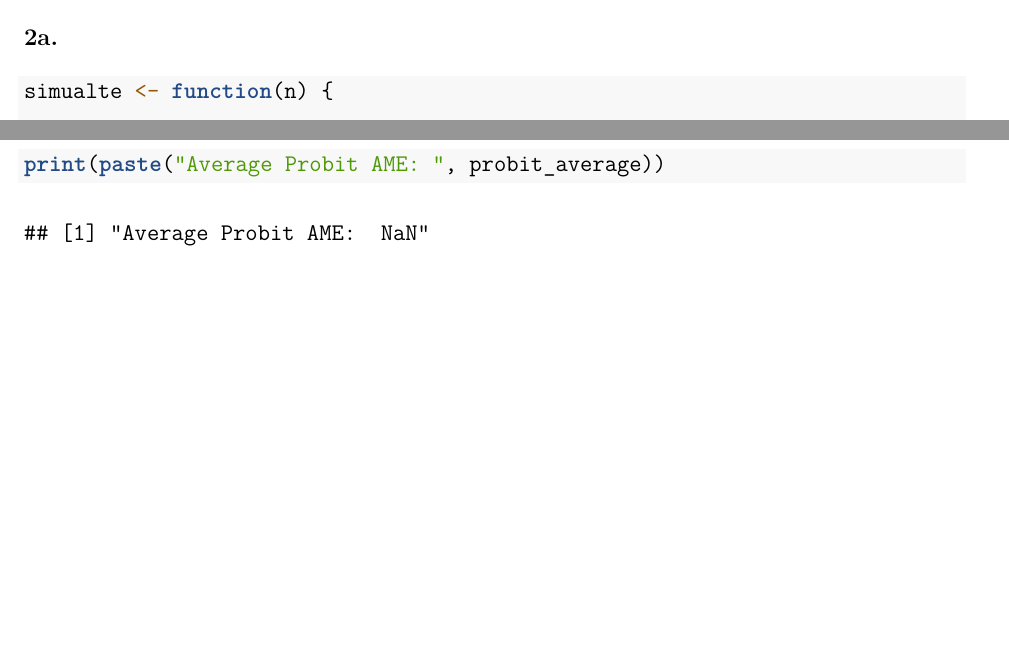
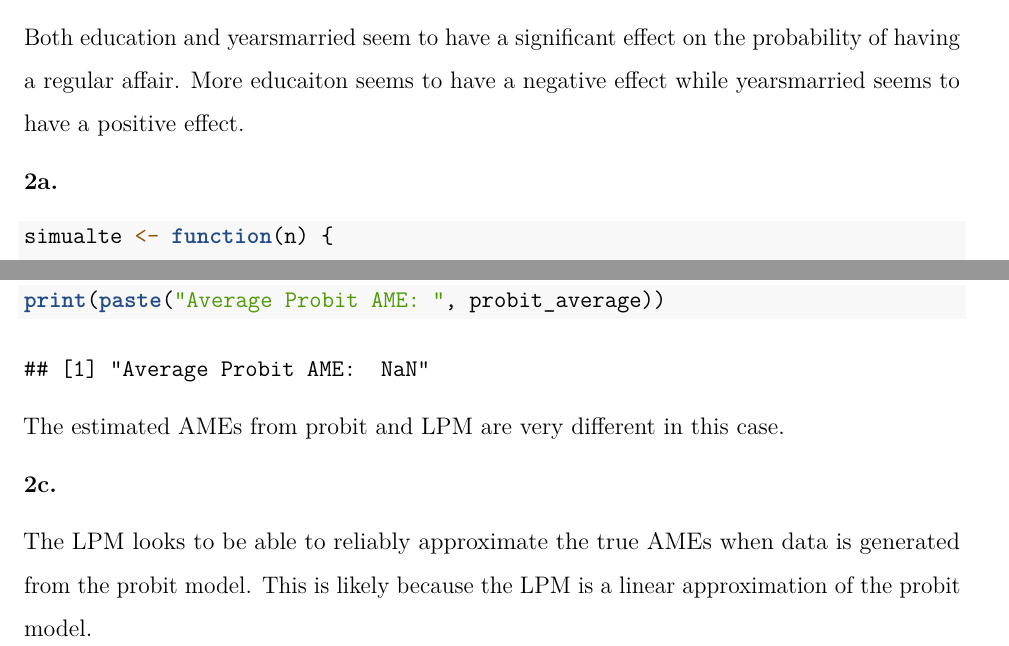
Before and after one commit to seinjonetan/metrics, an R Markdown document (pset_11/pset_11.rmd): two parts of pages 4 and 6 of 6 before the commit and two parts of pages 4 and 7 of 7 after it, joined at a grey line, cut at the place of the change, the shorter picture padded with empty space. Rendered offline with R 4.5, knitr and Pandoc, then LaTeX, with nearby package versions; code that draws random numbers runs with fixed seeds of ours; some code elsewhere in the file could not run offline.

Commit message:
feat: completed pset_11 and pset_12

````diff
--- a/pset_11/pset_11.rmd
+++ b/pset_11/pset_11.rmd
@@ -51,6 +51,8 @@ marginal_effects <- margins(model, variables = c("education", "yearsmarried"))
 summary(marginal_effects)
 ```
 
+Both education and yearsmarried seem to have a significant effect on the probability of having a regular affair. More educaiton seems to have a negative effect while yearsmarried seems to have a positive effect.
+
 **2a.**
 
 ```{r}
@@ -109,3 +113,9 @@ probit_average <- mean(ame_df$probit, na.rm = TRUE)
 print(paste("Average OLS AME: ", ols_average))
 print(paste("Average Probit AME: ", probit_average))
 ```
+
+The estimated AMEs from probit and LPM are very different in this case.
+
+**2c.**
+
+The LPM looks to be able to reliably approximate the true AMEs when data is generated from the probit model. This is likely because the LPM is a linear approximation of the probit model.
````
Also changed, not shown: pset_12/pset_12.rmd (+2 -0 lines), pset_11/pset_11.rmd (2 more changed lines).
